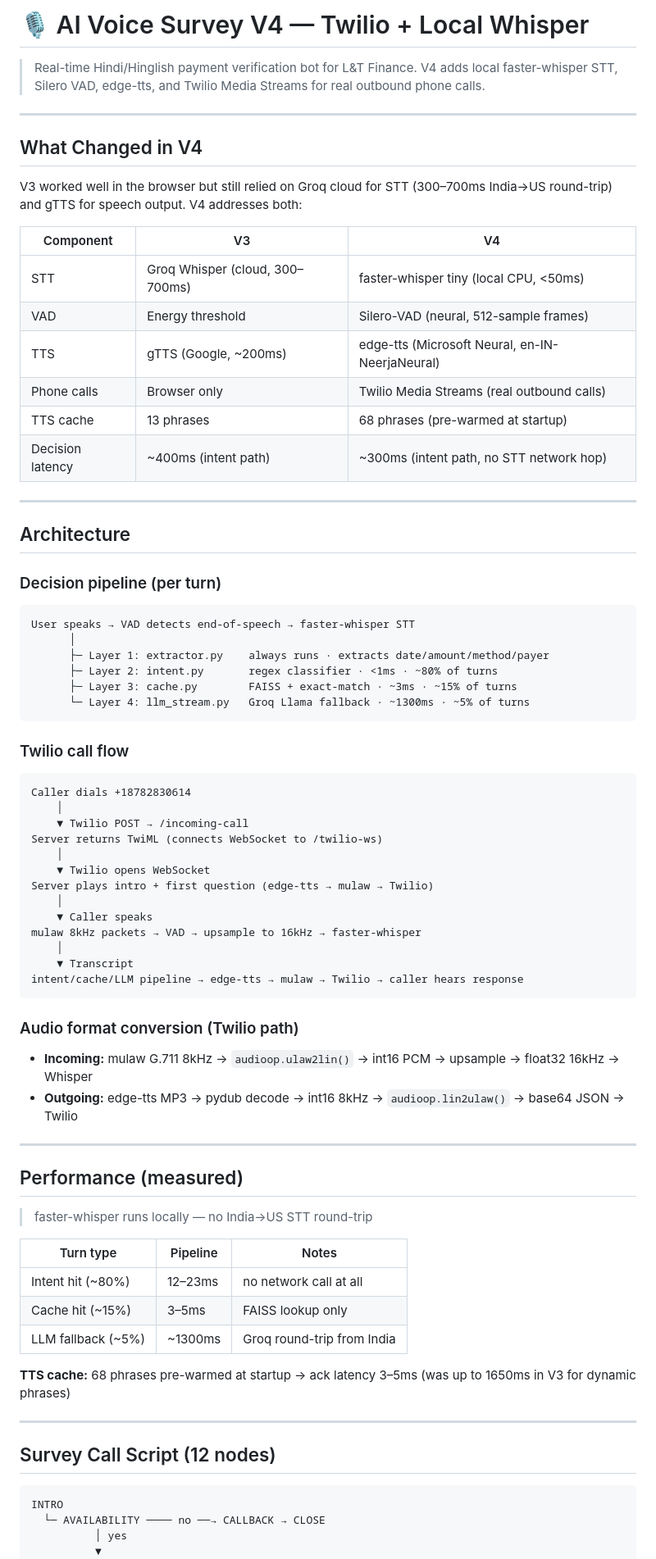
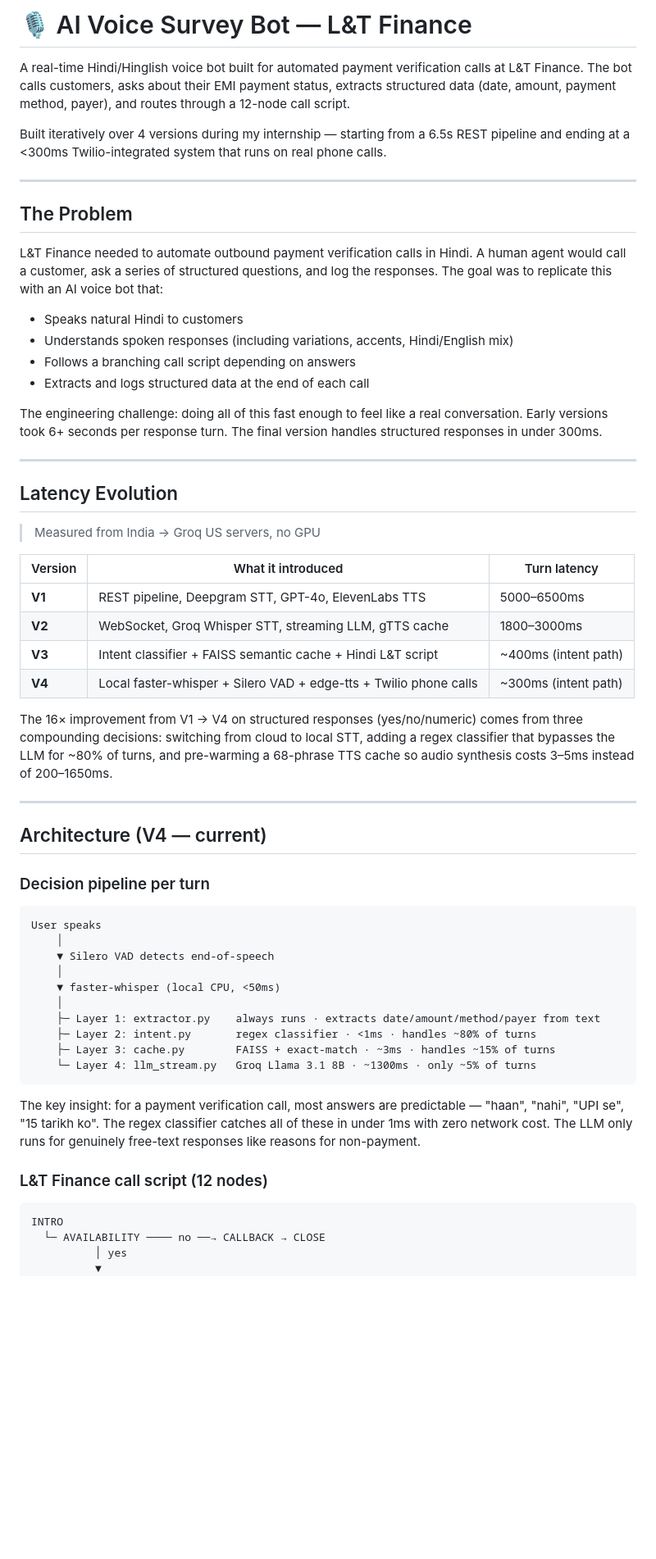
Before and after one commit to Rahulpande7795/AI-voice-survey-bot, a Markdown page: README.md, the part around one of its changes. Shown at 82% size. GitHub-like rendering; blank space fills up the shorter version.

Commit message:
Reset readme.md

````diff
--- a/README.md
+++ b/README.md
@@ -1,78 +1,59 @@
-# 🎙 AI Voice Survey V4 — Twilio + Local Whisper
+# 🎙 AI Voice Survey Bot — L&T Finance
 
-> Real-time Hindi/Hinglish payment verification bot for L&T Finance.
-> V4 adds local faster-whisper STT, Silero VAD, edge-tts, and Twilio Media Streams for real outbound phone calls.
+A real-time Hindi/Hinglish voice bot built for automated payment verification calls at L&T Finance. The bot calls customers, asks about their EMI payment status, extracts structured data (date, amount, payment method, payer), and routes through a 12-node call script.
+
+Built iteratively over 4 versions during my internship — starting from a 6.5s REST pipeline and ending at a <300ms Twilio-integrated system that runs on real phone calls.
 
 ---
 
-## What Changed in V4
+## The Problem
 
-V3 worked well in the browser but still relied on Groq cloud for STT (300–700ms India→US round-trip) and gTTS for speech output. V4 addresses both:
+L&T Finance needed to automate outbound payment verification calls in Hindi. A human agent would call a customer, ask a series of structured questions, and log the responses. The goal was to replicate this with an AI voice bot that:
 
-| Component | V3 | V4 |
-|-----------|----|----|
-| STT | Groq Whisper (cloud, 300–700ms) | faster-whisper tiny (local CPU, <50ms) |
-| VAD | Energy threshold | Silero-VAD (neural, 512-sample frames) |
-| TTS | gTTS (Google, ~200ms) | edge-tts (Microsoft Neural, en-IN-NeerjaNeural) |
-| Phone calls | Browser only | Twilio Media Streams (real outbound calls) |
-| TTS cache | 13 phrases | 68 phrases (pre-warmed at startup) |
-| Decision latency | ~400ms (intent path) | ~300ms (intent path, no STT network hop) |
+- Speaks natural Hindi to customers
+- Understands spoken responses (including variations, accents, Hindi/English mix)
+- Follows a branching call script depending on answers
+- Extracts and logs structured data at the end of each call
+
+The engineering challenge: doing all of this fast enough to feel like a real conversation. Early versions took 6+ seconds per response turn. The final version handles structured responses in under 300ms.
 
 ---
 
-## Architecture
+## Latency Evolution
 
-### Decision pipeline (per turn)
+> Measured from India → Groq US servers, no GPU
 
-```
-User speaks → VAD detects end-of-speech → faster-whisper STT
-      │
-      ├─ Layer 1: extractor.py    always runs · extracts date/amount/method/payer
-      ├─ Layer 2: intent.py       regex classifier · <1ms · ~80% of turns
-      ├─ Layer 3: cache.py        FAISS + exact-match · ~3ms · ~15% of turns
-      └─ Layer 4: llm_stream.py   Groq Llama fallback · ~1300ms · ~5% of turns
-```
+| Version | What it introduced | Turn latency |
+|---------|-------------------|-------------|
+| **V1** | REST pipeline, Deepgram STT, GPT-4o, ElevenLabs TTS | 5000–6500ms |
+| **V2** | WebSocket, Groq Whisper STT, streaming LLM, gTTS cache | 1800–3000ms |
+| **V3** | Intent classifier + FAISS semantic cache + Hindi L&T script | ~400ms (intent path) |
+| **V4** | Local faster-whisper + Silero VAD + edge-tts + Twilio phone calls | ~300ms (intent path) |
 
-### Twilio call flow
-
-```
-Caller dials +18782830614
-    │
-    ▼ Twilio POST → /incoming-call
-Server returns TwiML (connects WebSocket to /twilio-ws)
-    │
-    ▼ Twilio opens WebSocket
-Server plays intro + first question (edge-tts → mulaw → Twilio)
-    │
-    ▼ Caller speaks
-mulaw 8kHz packets → VAD → upsample to 16kHz → faster-whisper
-    │
-    ▼ Transcript
-intent/cache/LLM pipeline → edge-tts → mulaw → Twilio → caller hears response
-```
-
-### Audio format conversion (Twilio path)
-
-- **Incoming:** mulaw G.711 8kHz → `audioop.ulaw2lin()` → int16 PCM → upsample → float32 16kHz → Whisper
-- **Outgoing:** edge-tts MP3 → pydub decode → int16 8kHz → `audioop.lin2ulaw()` → base64 JSON → Twilio
+The 16× improvement from V1 → V4 on structured responses (yes/no/numeric) comes from three compounding decisions: switching from cloud to local STT, adding a regex classifier that bypasses the LLM for ~80% of turns, and pre-warming a 68-phrase TTS cache so audio synthesis costs 3–5ms instead of 200–1650ms.
 
 ---
 
-## Performance (measured)
+## Architecture (V4 — current)
 
-> faster-whisper runs locally — no India→US STT round-trip
+### Decision pipeline per turn
 
-| Turn type | Pipeline | Notes |
-|-----------|----------|-------|
-| Intent hit (~80%) | 12–23ms | no network call at all |
-| Cache hit (~15%) | 3–5ms | FAISS lookup only |
-| LLM fallback (~5%) | ~1300ms | Groq round-trip from India |
+```
+User speaks
+    │
+    ▼ Silero VAD detects end-of-speech
+    │
+    ▼ faster-whisper (local CPU, <50ms)
+    │
+    ├─ Layer 1: extractor.py    always runs · extracts date/amount/method/payer from text
+    ├─ Layer 2: intent.py       regex classifier · <1ms · handles ~80% of turns
+    ├─ Layer 3: cache.py        FAISS + exact-match · ~3ms · handles ~15% of turns
+    └─ Layer 4: llm_stream.py   Groq Llama 3.1 8B · ~1300ms · only ~5% of turns
+```
 
-**TTS cache:** 68 phrases pre-warmed at startup → ack latency 3–5ms (was up to 1650ms in V3 for dynamic phrases)
+The key insight: for a payment verification call, most answers are predictable — "haan", "nahi", "UPI se", "15 tarikh ko". The regex classifier catches all of these in under 1ms with zero network cost. The LLM only runs for genuinely free-text responses like reasons for non-payment.
 
----
-
-## Survey Call Script (12 nodes)
+### L&T Finance call script (12 nodes)
 
 ```
 INTRO
````
Also changed, not shown: other parts of README.md (+155 -125 lines).
